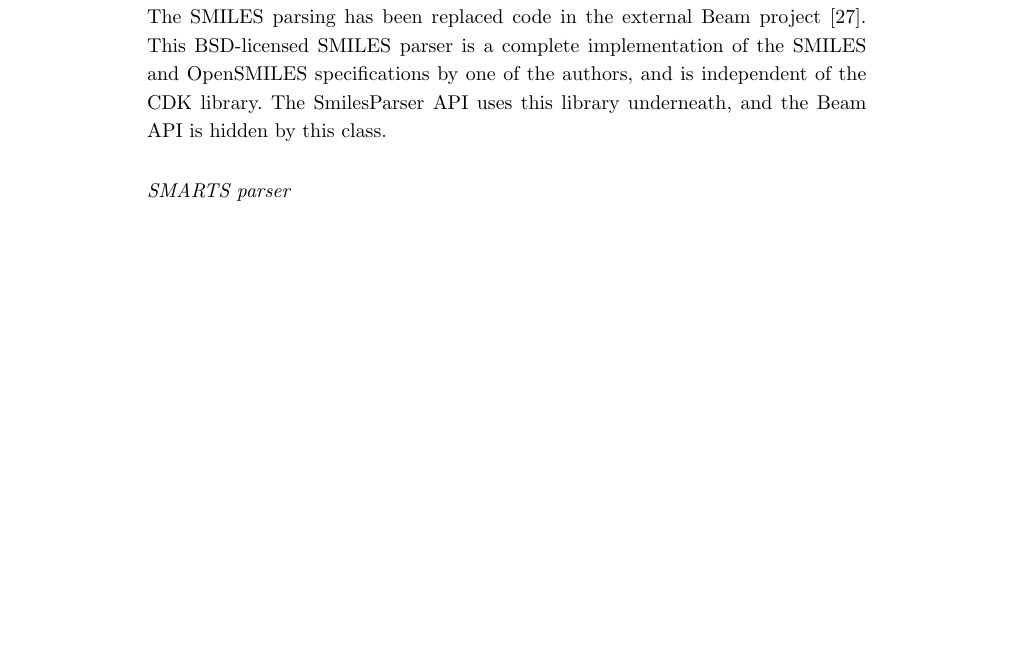
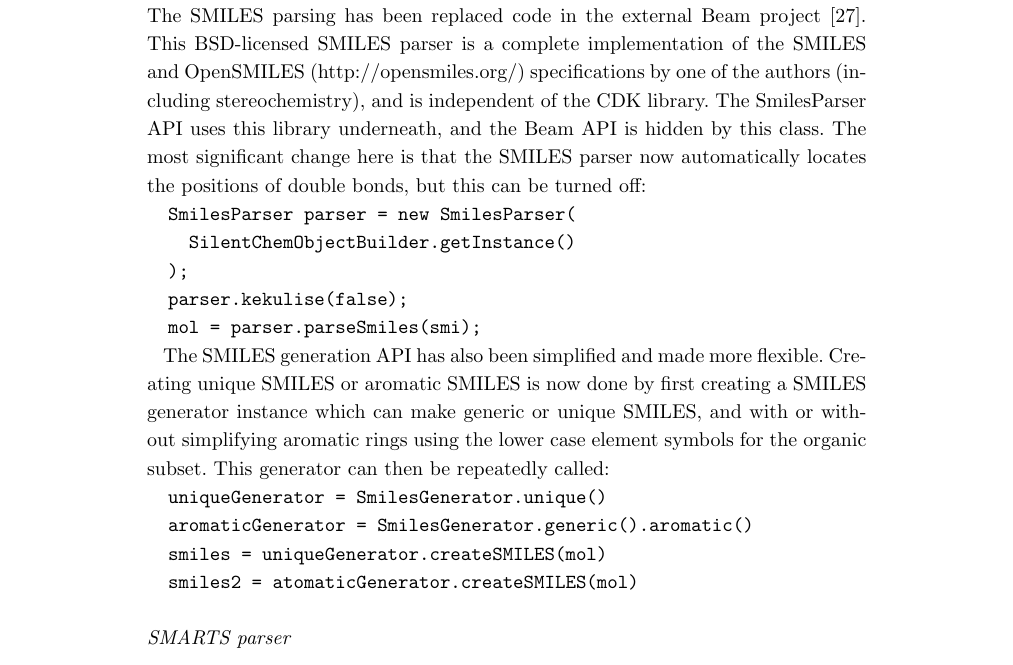
Before and after one commit to cdk/cdk-paper-3, a LaTeX document (article.tex): part of page 5 of 12, cut so that both start at the same text, the shorter picture padded with empty space. Compiled offline with pdfLaTeX.

Commit message:
Added code examples for SMILES

```diff
--- a/article.tex
+++ b/article.tex
@@ -399,13 +399,37 @@ C8H7NO 133.052763844
 \end{verbatim}
 
 
-  \subsubsection*{SMILES parser}
+  \subsubsection*{SMILES parser and generator}
 
   The SMILES parsing has been replaced code in the external Beam project~\cite{Beam}.
   This BSD-licensed SMILES parser is a complete implementation of the SMILES
-  and OpenSMILES specifications by one of the authors, and is independent of
+  and OpenSMILES (\url{http://opensmiles.org/}) specifications by one of the
+  authors (including stereochemistry), and is independent of
   the CDK library. The SmilesParser API uses this library underneath, and the
-  Beam API is hidden by this class.
+  Beam API is hidden by this class. The most significant change here is that
+  the SMILES parser now automatically locates the positions of double bonds,
+  but this can be turned off:
+
+\begin{verbatim}
+  SmilesParser parser = new SmilesParser(
+    SilentChemObjectBuilder.getInstance()
+  );
+  parser.kekulise(false);
+  mol = parser.parseSmiles(smi);
+\end{verbatim}
+
+  The SMILES generation API has also been simplified and made more flexible.
+  Creating unique SMILES or aromatic SMILES is now done by first creating a
+  SMILES generator instance which can make generic or unique SMILES, and with
+  or without simplifying aromatic rings using the lower case element symbols
+  for the organic subset. This generator can then be repeatedly called:
+
+\begin{verbatim}
+  uniqueGenerator = SmilesGenerator.unique()
+  aromaticGenerator = SmilesGenerator.generic().aromatic()
+  smiles = uniqueGenerator.createSMILES(mol)
+  smiles2 = atomaticGenerator.createSMILES(mol)
+\end{verbatim}
 
   \subsubsection*{SMARTS parser}
 
```
